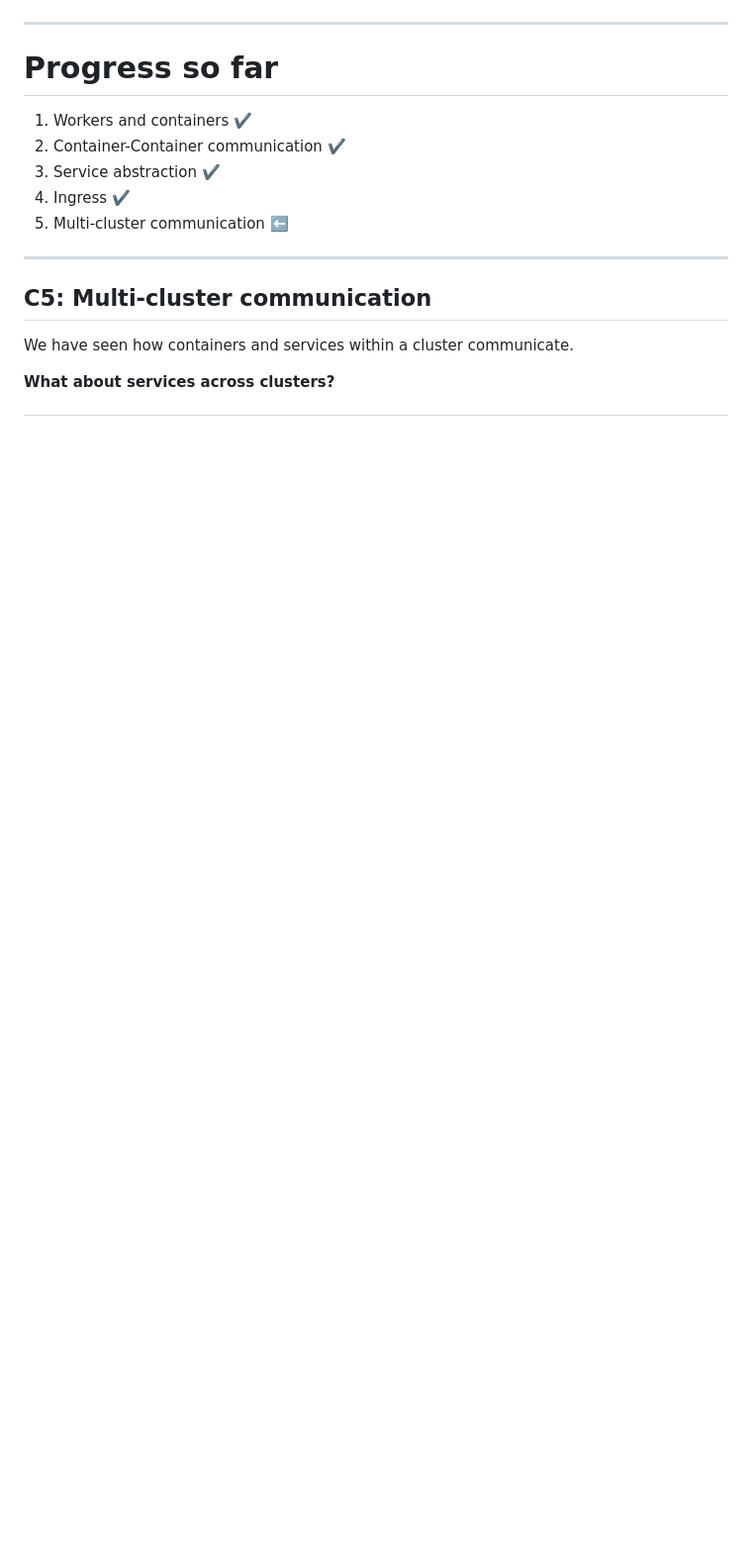
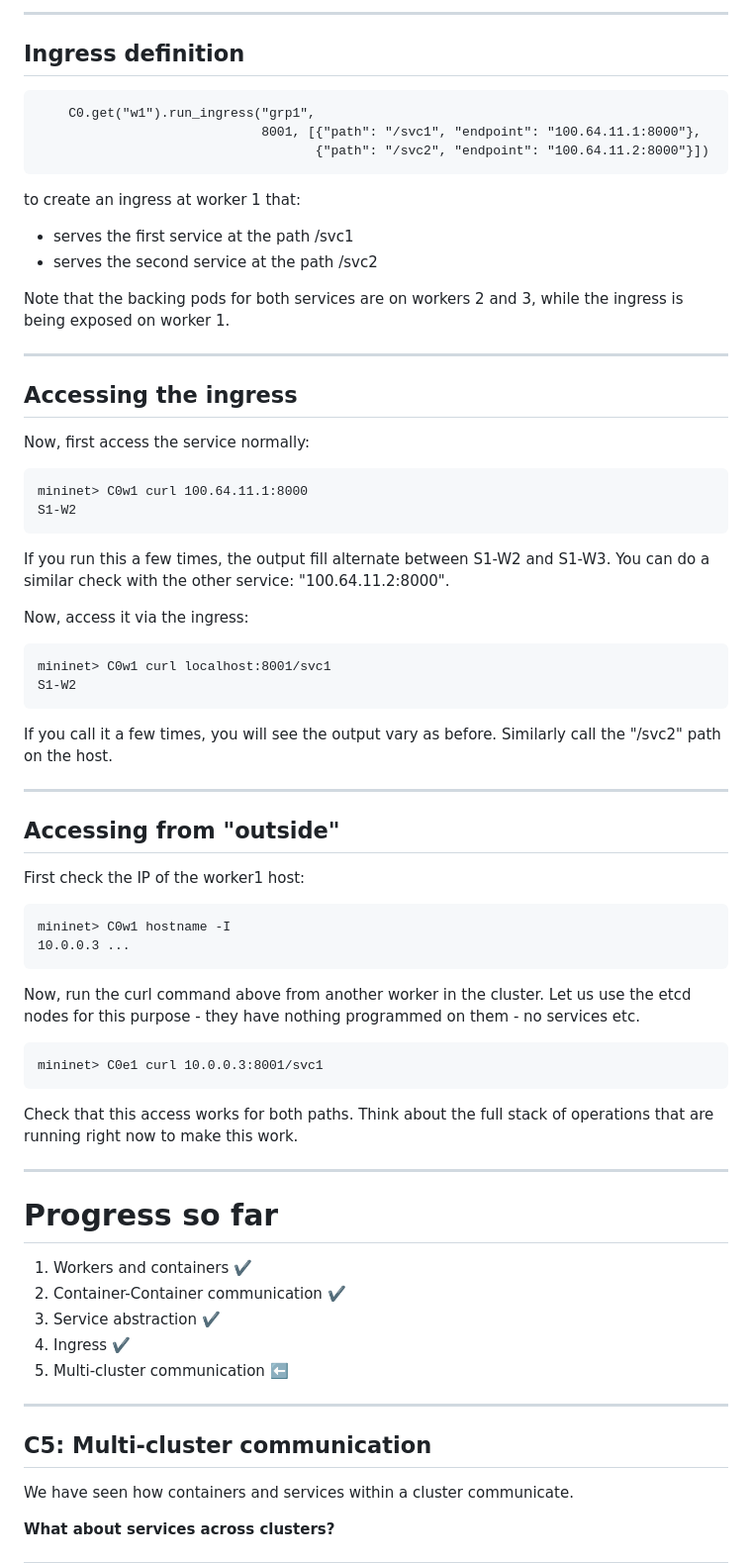
Before and after one commit to IBM/k8s-netsim, a Markdown page: presentation.md, the part around the change printed below. Shown: that part at 99% size. Drawn GitHub-style; blank space fills up the shorter version.

Commit message:
presentation: add body of ingress chapter

````diff
--- a/presentation.md
+++ b/presentation.md
@@ -864,3 +920,49 @@ This means, we can access the containers c2 and c3 using this VIP.
+---
+
+## Ingress definition
+
+```
+    C0.get("w1").run_ingress("grp1",
+                             8001, [{"path": "/svc1", "endpoint": "100.64.11.1:8000"},
+                                    {"path": "/svc2", "endpoint": "100.64.11.2:8000"}])
+```
+to create an ingress at worker 1 that:
++ serves the first service at the path /svc1
++ serves the second service at the path /svc2
+
+Note that the backing pods for both services are on workers 2 and 3, while the ingress is being exposed on worker 1.
+
+---
+## Accessing the ingress
+
+Now, first access the service normally:
+```
+mininet> C0w1 curl 100.64.11.1:8000
+S1-W2
+```
+If you run this a few times, the output fill alternate between S1-W2 and S1-W3. You can do a similar check with the other service: "100.64.11.2:8000".
+
+Now, access it via the ingress:
+```
+mininet> C0w1 curl localhost:8001/svc1
+S1-W2
+```
+If you call it a few times, you will see the output vary as before. Similarly call the "/svc2" path on the host.
+
+---
+## Accessing from "outside"
+
+First check the IP of the worker1 host:
+```
+mininet> C0w1 hostname -I
+10.0.0.3 ...
+```
+
+Now, run the curl command above from another worker in the cluster. Let us use the etcd nodes for this purpose - they have nothing programmed on them - no services etc.
+```
+mininet> C0e1 curl 10.0.0.3:8001/svc1
+```
+Check that this access works for both paths. Think about the full stack of operations that are running right now to make this work.
 
 ---
 <!-- footer: Reorientation: end of chapter 4 -->
````
Also changed, not shown: other parts of presentation.md (+57 -1 lines), imgs/ingress-resource.png (added).
